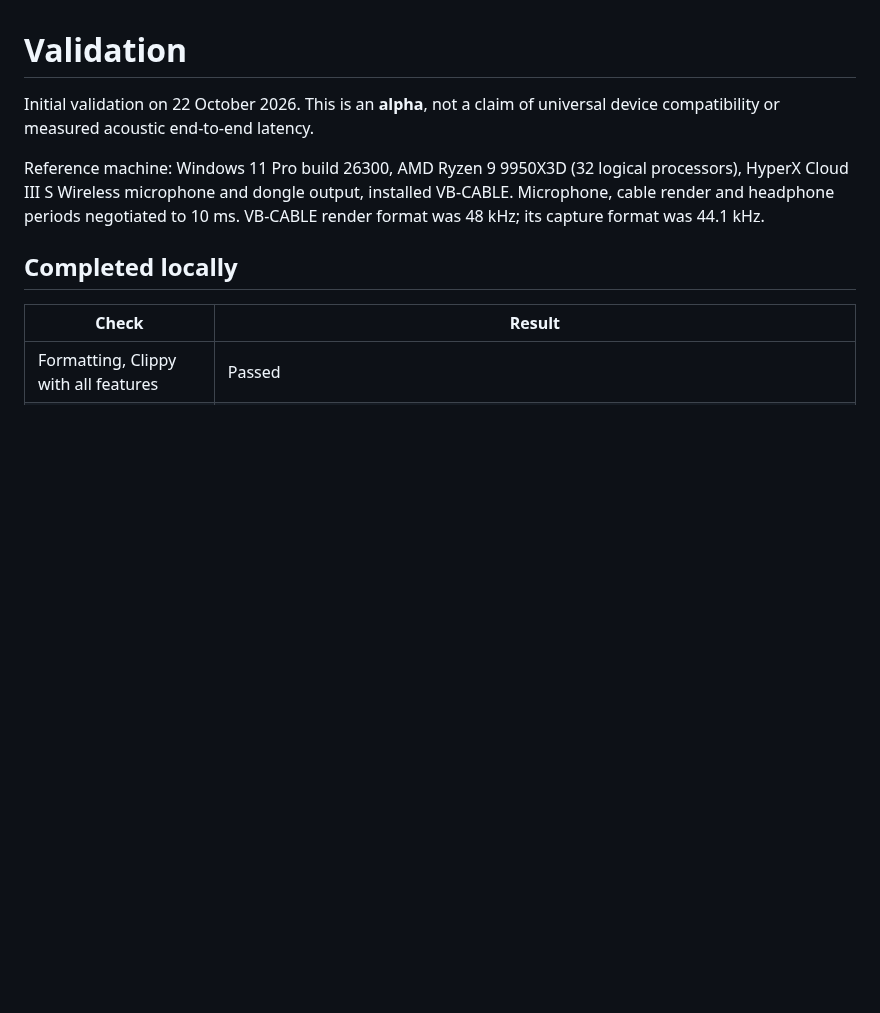
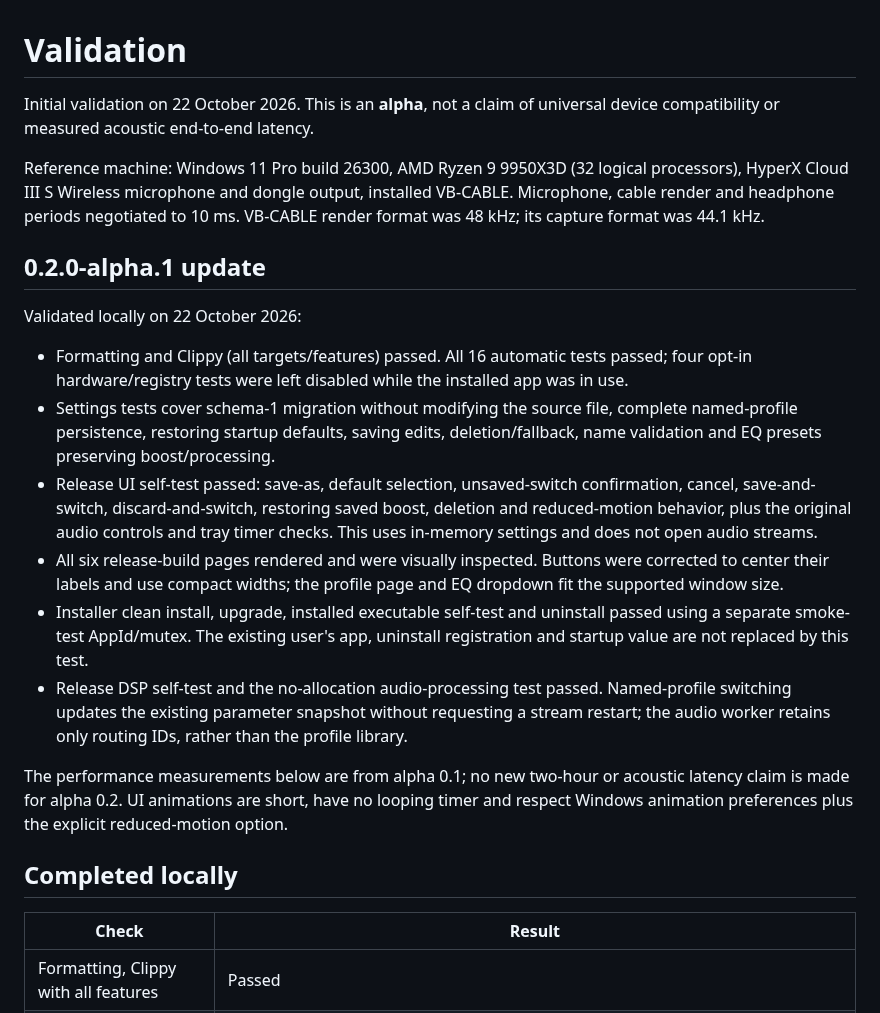
Before and after one commit to Malasuerte94/miclift, a Markdown page: docs/VALIDATION.md, the part around the change. Rendered like a GitHub page; blank space fills up the shorter version.

```diff
--- a/docs/VALIDATION.md
+++ b/docs/VALIDATION.md
@@ -3,6 +3,19 @@
 Initial validation on 22 October 2026. This is an **alpha**, not a claim of universal device compatibility or measured acoustic end-to-end latency.
 
 Reference machine: Windows 11 Pro build 26300, AMD Ryzen 9 9950X3D (32 logical processors), HyperX Cloud III S Wireless microphone and dongle output, installed VB-CABLE. Microphone, cable render and headphone periods negotiated to 10 ms. VB-CABLE render format was 48 kHz; its capture format was 44.1 kHz.
+
+## 0.2.0-alpha.1 update
+
+Validated locally on 22 October 2026:
+
+- Formatting and Clippy (all targets/features) passed. All 16 automatic tests passed; four opt-in hardware/registry tests were left disabled while the installed app was in use.
+- Settings tests cover schema-1 migration without modifying the source file, complete named-profile persistence, restoring startup defaults, saving edits, deletion/fallback, name validation and EQ presets preserving boost/processing.
+- Release UI self-test passed: save-as, default selection, unsaved-switch confirmation, cancel, save-and-switch, discard-and-switch, restoring saved boost, deletion and reduced-motion behavior, plus the original audio controls and tray timer checks. This uses in-memory settings and does not open audio streams.
+- All six release-build pages rendered and were visually inspected. Buttons were corrected to center their labels and use compact widths; the profile page and EQ dropdown fit the supported window size.
+- Installer clean install, upgrade, installed executable self-test and uninstall passed using a separate smoke-test AppId/mutex. The existing user's app, uninstall registration and startup value are not replaced by this test.
+- Release DSP self-test and the no-allocation audio-processing test passed. Named-profile switching updates the existing parameter snapshot without requesting a stream restart; the audio worker retains only routing IDs, rather than the profile library.
+
+The performance measurements below are from alpha 0.1; no new two-hour or acoustic latency claim is made for alpha 0.2. UI animations are short, have no looping timer and respect Windows animation preferences plus the explicit reduced-motion option.
 
 ## Completed locally
 
```
Also changed, not shown: CHANGELOG.md (added, +14 -0 lines), CONTRIBUTING.md (+1 -1 lines), README.md (+7 -3 lines), assets/overview.png, assets/profiles.png (added), 12 other files.
